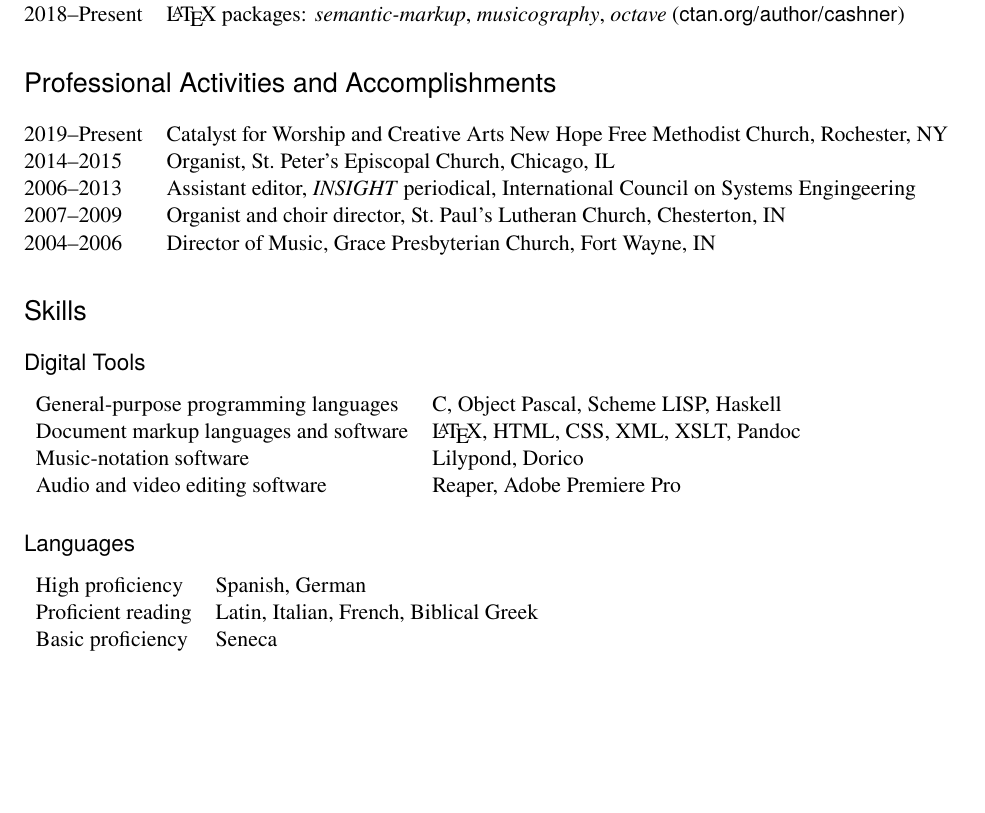
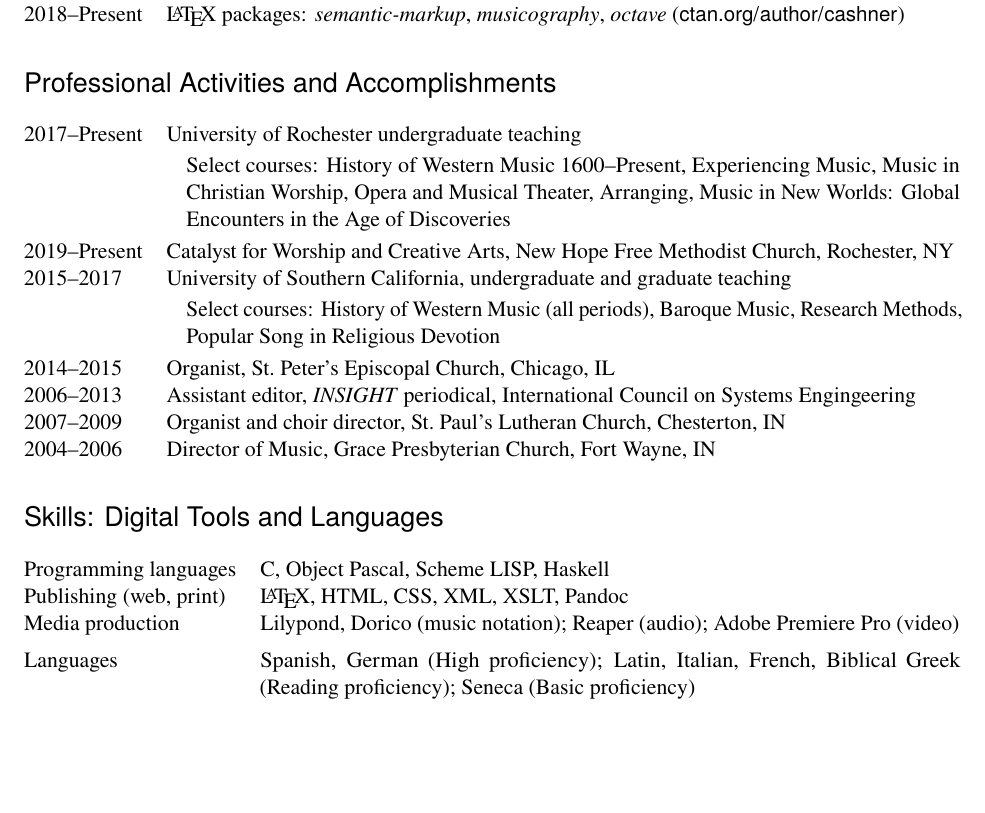
Before and after one commit to andrewacashner/senecasongs, a LaTeX CV (proposals/neh/resume.tex): part of page 2 of 2, cut so that both start at the same text. Compiled offline with pdfLaTeX.

Commit message:
resume: add teaching, streamline skills/languages

```diff
--- a/proposals/neh/resume.tex
+++ b/proposals/neh/resume.tex
@@ -7,6 +7,8 @@
 \urlstyle{sf}
 \usepackage{tabularx}
 \usepackage{semantic-markup}
+\usepackage{microtype}
+\raggedright
 \usepackage[none]{hyphenat}
 \setcounter{secnumdepth}{0}
 
@@ -152,9 +159,25 @@ music-composition device, \url{www.arca1650.info})}
 \wtitle{octave} (\url{ctan.org/author/cashner})}
 
 \section{Professional Activities and Accomplishments}
+\cvItem{2017--Present}
+{University of Rochester undergraduate teaching}
+[Select courses:
+History of Western Music 1600--Present,
+Experiencing Music,
+Music in Christian Worship,
+Opera and Musical Theater,
+Arranging,
+Music in New Worlds: Global Encounters in the Age of Discoveries]
+
 \cvItem{2019--Present}
-{Catalyst for Worship and Creative Arts
+{Catalyst for Worship and Creative Arts,
 New Hope Free Methodist Church, Rochester, NY}
+
+\cvItem{2015--2017}
+{University of Southern California, undergraduate and graduate teaching}
+[Select courses:
+History of Western  Music (all periods), Baroque Music, Research Methods,
+Popular Song in Religious Devotion]
 
 \cvItem{2014--2015}
 {Organist, St.\ Peter's Episcopal Church, Chicago, IL}
@@ -170,24 +193,22 @@ Systems Engingeering}
 {Director of Music, Grace Presbyterian Church, Fort Wayne, IN}
 
 
-\section{Skills}
-\subsection{Digital Tools}
-\begin{tabular}{ll}
-    General-purpose programming languages
+\section{Skills: Digital Tools and Languages}
+\begin{cvSkillTable}
+    Programming languages
     & C, Object Pascal, Scheme LISP, Haskell \\
-    Document markup languages and software
+
+    Publishing (web, print)
     & \LaTeX, HTML, CSS, XML, XSLT, Pandoc \\
-    Music-notation software
-    & Lilypond, Dorico \\
-    Audio and video editing software
-    & Reaper, Adobe Premiere Pro
-\end{tabular}
 
-\subsection{Languages}
-\begin{tabular}{ll}
-    High proficiency & Spanish, German \\
-    Proficient reading & Latin, Italian, French, Biblical Greek \\
-    Basic proficiency & Seneca \\
-\end{tabular}
+    Media production
+    & Lilypond, Dorico (music notation);
+    Reaper (audio);
+    Adobe Premiere Pro (video)\\[1ex]
 
+    Languages
+    & Spanish, German (High proficiency);
+    Latin, Italian, French, Biblical Greek (Reading proficiency);
+    Seneca (Basic proficiency)
+\end{cvSkillTable}
 \end{document}
```
Also changed, not shown: proposals/neh/resume.tex (19 more changed lines).
